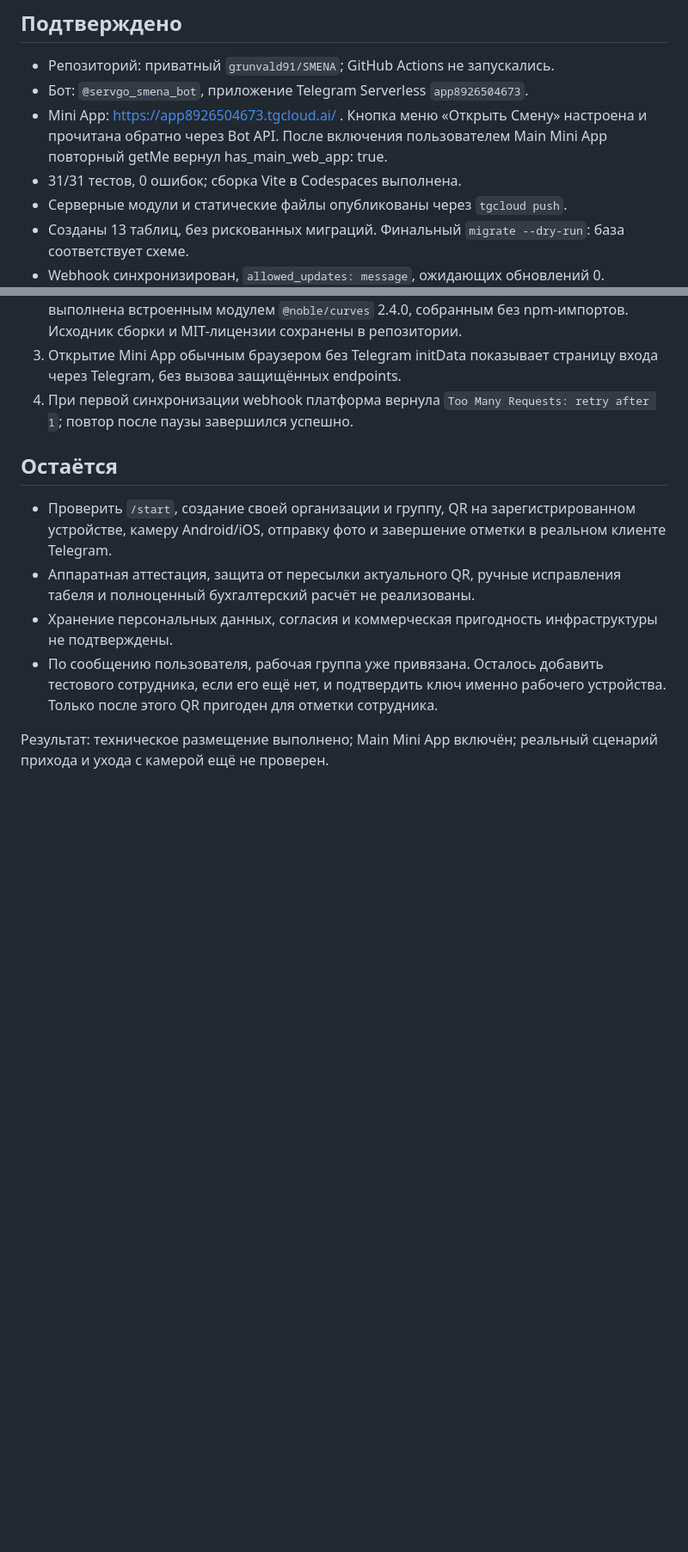
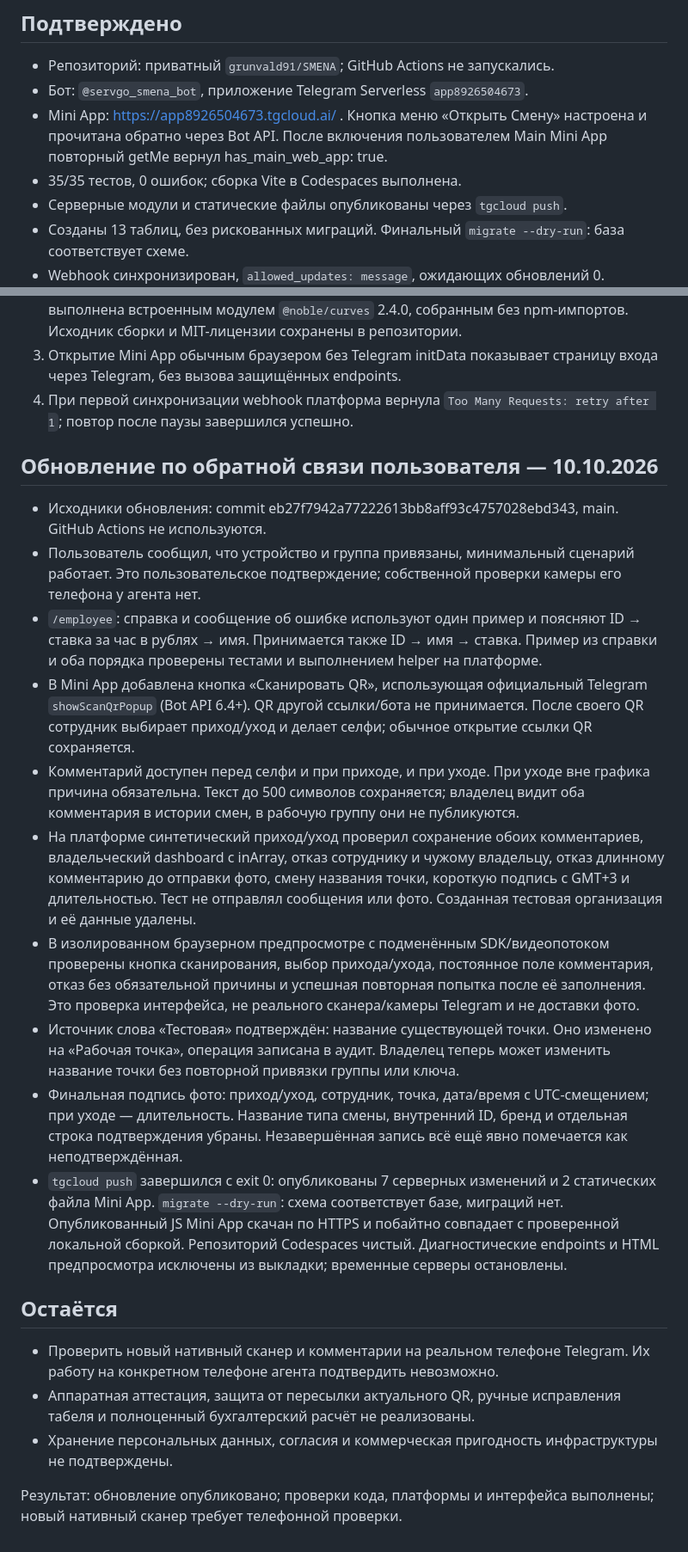
Before and after one commit to grunvald91/SMENA, a Markdown page: docs/IMPLEMENTATION_STATUS.md, 2 parts joined by grey strips. Shown at 86% size. Drawn GitHub-style; blank space fills up the shorter version.

Commit message:
docs: verified attendance UX release and real-device check boundary

```diff
--- a/docs/IMPLEMENTATION_STATUS.md
+++ b/docs/IMPLEMENTATION_STATUS.md
@@ -5,7 +5,7 @@
 - Репозиторий: приватный `grunvald91/SMENA`; GitHub Actions не запускались.
 - Бот: `@servgo_smena_bot`, приложение Telegram Serverless `app8926504673`.
 - Mini App: https://app8926504673.tgcloud.ai/ . Кнопка меню «Открыть Смену» настроена и прочитана обратно через Bot API. После включения пользователем Main Mini App повторный getMe вернул has_main_web_app: true.
-- 31/31 тестов, 0 ошибок; сборка Vite в Codespaces выполнена.
+- 35/35 тестов, 0 ошибок; сборка Vite в Codespaces выполнена.
 - Серверные модули и статические файлы опубликованы через `tgcloud push`.
 - Созданы 13 таблиц, без рискованных миграций. Финальный `migrate --dry-run`: база соответствует схеме.
 - Webhook синхронизирован, `allowed_updates: message`, ожидающих обновлений 0.
@@ -25,11 +25,23 @@
 3. Открытие Mini App обычным браузером без Telegram initData показывает страницу входа через Telegram, без вызова защищённых endpoints.
 4. При первой синхронизации webhook платформа вернула `Too Many Requests: retry after 1`; повтор после паузы завершился успешно.
 
+## Обновление по обратной связи пользователя — 10.10.2026
+
+- Исходники обновления: commit eb27f7942a77222613bb8aff93c4757028ebd343, main. GitHub Actions не используются.
+- Пользователь сообщил, что устройство и группа привязаны, минимальный сценарий работает. Это пользовательское подтверждение; собственной проверки камеры его телефона у агента нет.
+- `/employee`: справка и сообщение об ошибке используют один пример и поясняют ID → ставка за час в рублях → имя. Принимается также ID → имя → ставка. Пример из справки и оба порядка проверены тестами и выполнением helper на платформе.
+- В Mini App добавлена кнопка «Сканировать QR», использующая официальный Telegram `showScanQrPopup` (Bot API 6.4+). QR другой ссылки/бота не принимается. После своего QR сотрудник выбирает приход/уход и делает селфи; обычное открытие ссылки QR сохраняется.
+- Комментарий доступен перед селфи и при приходе, и при уходе. При уходе вне графика причина обязательна. Текст до 500 символов сохраняется; владелец видит оба комментария в истории смен, в рабочую группу они не публикуются.
+- На платформе синтетический приход/уход проверил сохранение обоих комментариев, владельческий dashboard с inArray, отказ сотруднику и чужому владельцу, отказ длинному комментарию до отправки фото, смену названия точки, короткую подпись с GMT+3 и длительностью. Тест не отправлял сообщения или фото. Созданная тестовая организация и её данные удалены.
+- В изолированном браузерном предпросмотре с подменённым SDK/видеопотоком проверены кнопка сканирования, выбор прихода/ухода, постоянное поле комментария, отказ без обязательной причины и успешная повторная попытка после её заполнения. Это проверка интерфейса, не реального сканера/камеры Telegram и не доставки фото.
+- Источник слова «Тестовая» подтверждён: название существующей точки. Оно изменено на «Рабочая точка», операция записана в аудит. Владелец теперь может изменить название точки без повторной привязки группы или ключа.
+- Финальная подпись фото: приход/уход, сотрудник, точка, дата/время с UTC-смещением; при уходе — длительность. Название типа смены, внутренний ID, бренд и отдельная строка подтверждения убраны. Незавершённая запись всё ещё явно помечается как неподтверждённая.
+- `tgcloud push` завершился с exit 0: опубликованы 7 серверных изменений и 2 статических файла Mini App. `migrate --dry-run`: схема соответствует базе, миграций нет. Опубликованный JS Mini App скачан по HTTPS и побайтно совпадает с проверенной локальной сборкой. Репозиторий Codespaces чистый. Диагностические endpoints и HTML предпросмотра исключены из выкладки; временные серверы остановлены.
+
 ## Остаётся
 
-- Проверить `/start`, создание своей организации и группу, QR на зарегистрированном устройстве, камеру Android/iOS, отправку фото и завершение отметки в реальном клиенте Telegram.
+- Проверить новый нативный сканер и комментарии на реальном телефоне Telegram. Их работу на конкретном телефоне агента подтвердить невозможно.
 - Аппаратная аттестация, защита от пересылки актуального QR, ручные исправления табеля и полноценный бухгалтерский расчёт не реализованы.
 - Хранение персональных данных, согласия и коммерческая пригодность инфраструктуры не подтверждены.
-- По сообщению пользователя, рабочая группа уже привязана. Осталось добавить тестового сотрудника, если его ещё нет, и подтвердить ключ именно рабочего устройства. Только после этого QR пригоден для отметки сотрудника.
 
-Результат: техническое размещение выполнено; Main Mini App включён; реальный сценарий прихода и ухода с камерой ещё не проверен.
+Результат: обновление опубликовано; проверки кода, платформы и интерфейса выполнены; новый нативный сканер требует телефонной проверки.
```
Also changed, not shown: README.md (+1 -1 lines).
